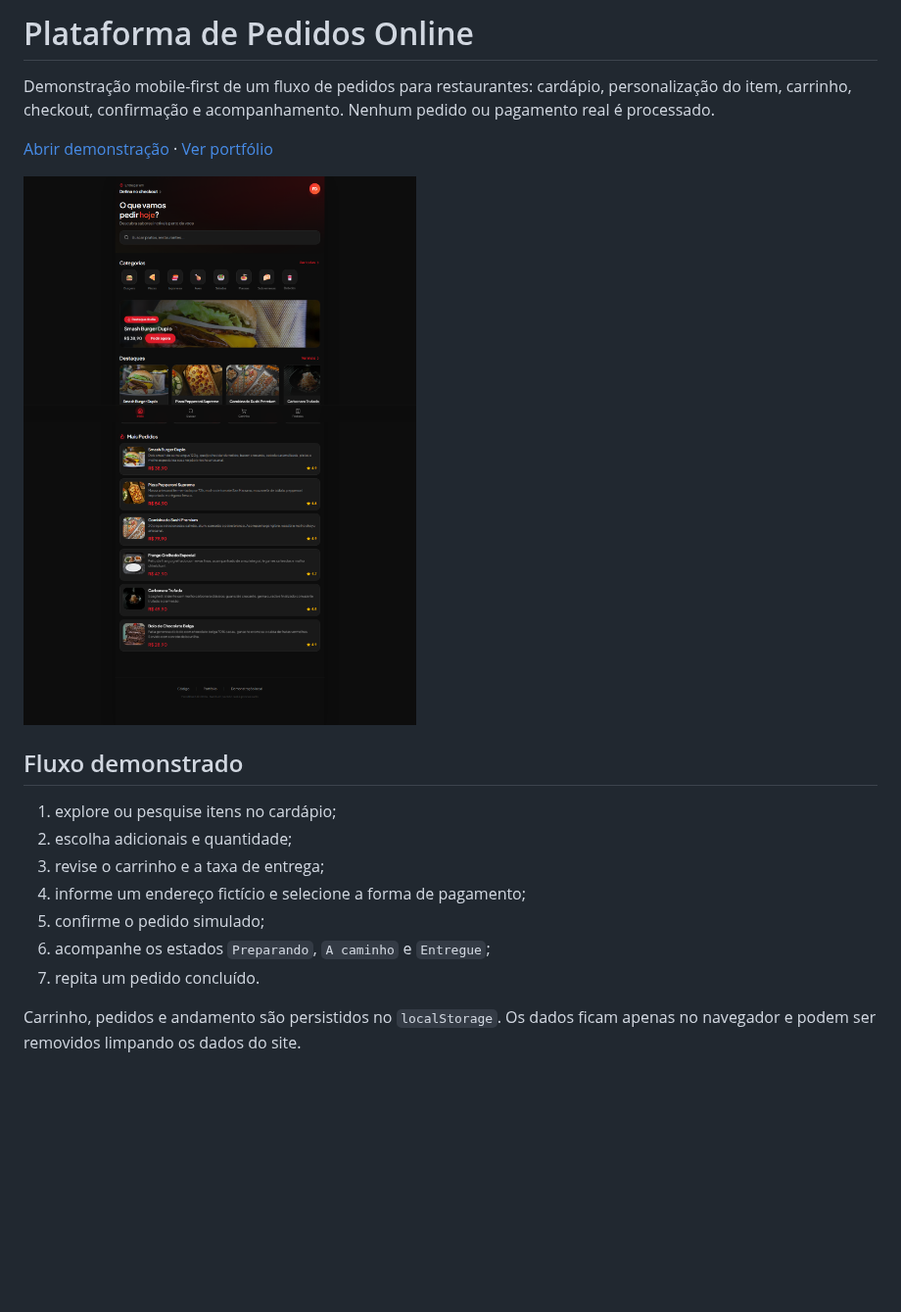
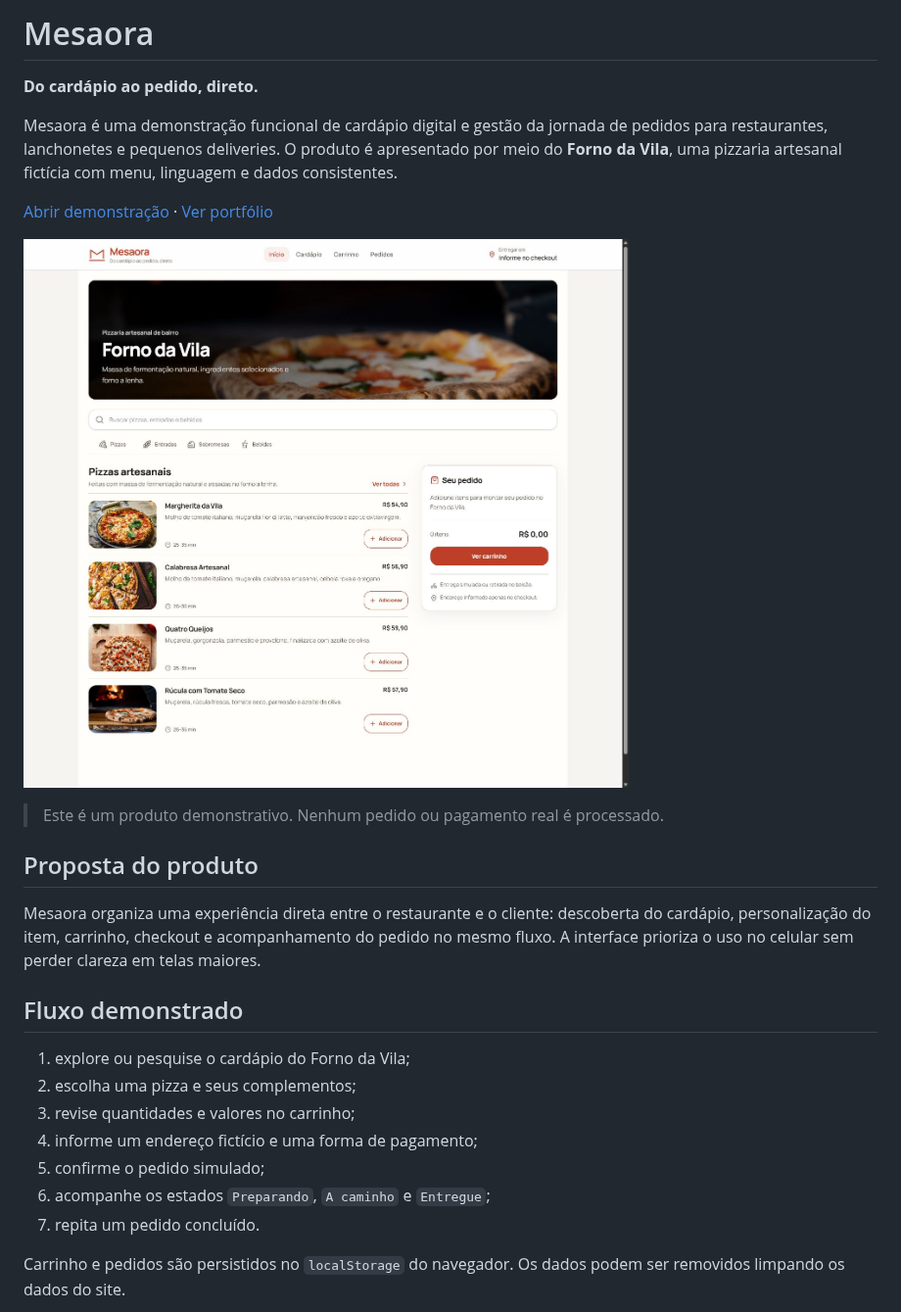
Before and after one commit to LipDev-sudo/plataforma-de-pedidos-online-, a Markdown page: README.md, the part around one of its changes. Shown at 98% size. Drawn GitHub-style; pictures changed too: docs/screenshots/mesaora-desktop.png (added), docs/screenshots/pedidos-desktop.png (deleted); blank space fills up the shorter version.

```diff
--- a/README.md
+++ b/README.md
@@ -1,20 +1,28 @@
-# Plataforma de Pedidos Online
+# Mesaora
 
-Demonstração mobile-first de um fluxo de pedidos para restaurantes: cardápio, personalização do item, carrinho, checkout, confirmação e acompanhamento. Nenhum pedido ou pagamento real é processado.
+**Do cardápio ao pedido, direto.**
+
+Mesaora é uma demonstração funcional de cardápio digital e gestão da jornada de pedidos para restaurantes, lanchonetes e pequenos deliveries. O produto é apresentado por meio do **Forno da Vila**, uma pizzaria artesanal fictícia com menu, linguagem e dados consistentes.
 
 [Abrir demonstração](https://plataforma-de-pedidos-online-two.vercel.app/) · [Ver portfólio](https://lipdev.vercel.app/)
 
-![Página inicial em desktop](docs/screenshots/pedidos-desktop.png)
+![Mesaora em desktop](docs/screenshots/mesaora-desktop.png)
+
+> Este é um produto demonstrativo. Nenhum pedido ou pagamento real é processado.
+
+## Proposta do produto
+
+Mesaora organiza uma experiência direta entre o restaurante e o cliente: descoberta do cardápio, personalização do item, carrinho, checkout e acompanhamento do pedido no mesmo fluxo. A interface prioriza o uso no celular sem perder clareza em telas maiores.
 
 ## Fluxo demonstrado
 
-1. explore ou pesquise itens no cardápio;
-2. escolha adicionais e quantidade;
-3. revise o carrinho e a taxa de entrega;
-4. informe um endereço fictício e selecione a forma de pagamento;
+1. explore ou pesquise o cardápio do Forno da Vila;
+2. escolha uma pizza e seus complementos;
+3. revise quantidades e valores no carrinho;
+4. informe um endereço fictício e uma forma de pagamento;
 5. confirme o pedido simulado;
 6. acompanhe os estados `Preparando`, `A caminho` e `Entregue`;
 7. repita um pedido concluído.
 
-Carrinho, pedidos e andamento são persistidos no `localStorage`. Os dados ficam apenas no navegador e podem ser removidos limpando os dados do site.
+Carrinho e pedidos são persistidos no `localStorage` do navegador. Os dados podem ser removidos limpando os dados do site.
 
```
Also changed, not shown: other parts of README.md (+17 -8 lines), docs/screenshots/mesaora-acompanhamento.png (added), docs/screenshots/mesaora-mobile.png (added), docs/screenshots/pedidos-acompanhamento.png (deleted), docs/screenshots/pedidos-mobile.png (deleted), 1 other file.
